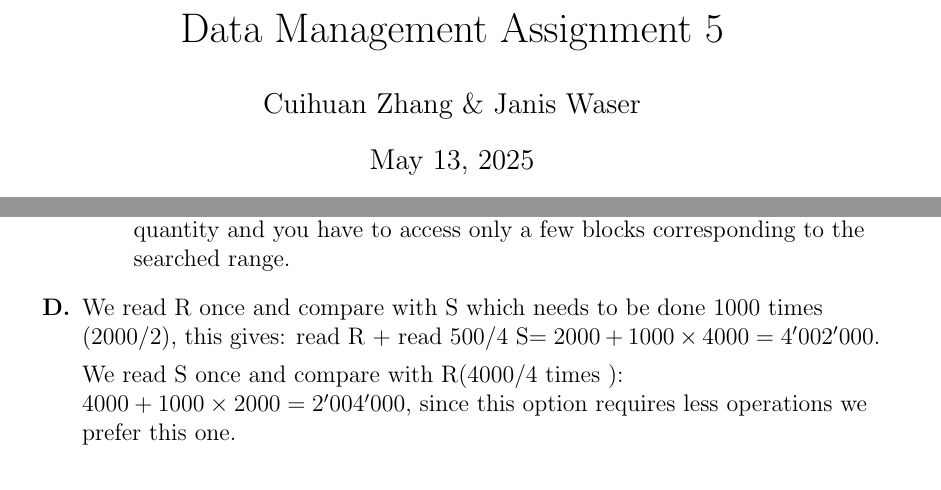
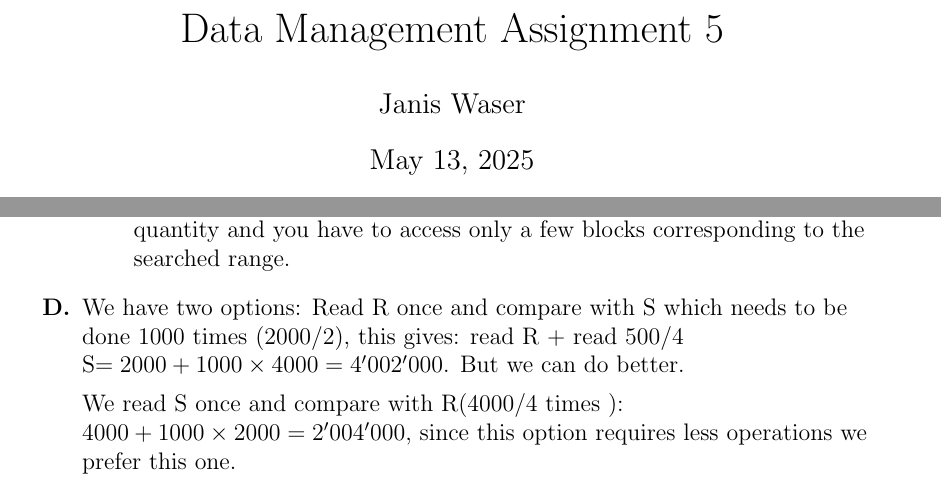
Before and after one commit to us-ja/Data_Management, a LaTeX problem sheet (Homework5_Janis/HW5_Janis_Waser.tex): two parts of pages 1 and 4 of 4, joined at a grey line, cut so that both start at the same text. Compiled offline with pdfLaTeX.

Commit message:
correct naming

```diff
--- a/Homework5_Janis/HW5_Cuihuan_Zhang_Janis_Waser.tex
+++ b/Homework5_Janis/HW5_Janis_Waser.tex
@@ -21,10 +21,10 @@
 
 
 \title{Data Management Assignment 5}
-\author{Cuihuan Zhang \& Janis Waser}
+\author{Janis Waser}
 \fancyhead[L]{Data Management}
 \fancyhead[C]{Homework 5}
-\fancyhead[R]{Cuihuan Zhang \& Janis Waser}
+\fancyhead[R]{ Janis Waser}
 \renewcommand\headrulewidth{0pt}
 \pagestyle{fancy}
 \pagenumbering{arabic}
@@ -103,7 +103,7 @@ Therefore, the tree has a range of 5 to 7 levels.
 
 \end{enumerate}
 
-\item We read R once and compare with S which needs to be done 1000 times (2000/2), this gives: read R + read 500/4 S$= 2000 + 1000\times4000=4'002'000$.
+\item We have two options: Read R once and compare with S which needs to be done 1000 times (2000/2), this gives: read R + read 500/4 S$= 2000 + 1000\times4000=4'002'000$. But we can do better.
 
 We read S once and compare with R(4000/4 times ): $4000+ 1000 \times 2000=2'004'000$, since this option requires less operations we prefer this one.
 %The other option is where you read S first and compare 1000 (4000/4) times with R  this gives read S+ read 1000 R= 4000/4+ 1000*2000/2=1'001'000. The second option is considerably worse hence we opt to read R and compare with S.
```
Also changed, not shown: Homework5_Janis/HW5_Cuihuan_Zhang_Janis_Waser.pdf (deleted), Homework5_Janis/HW5_Janis_Waser.pdf (added), 1 other file.
